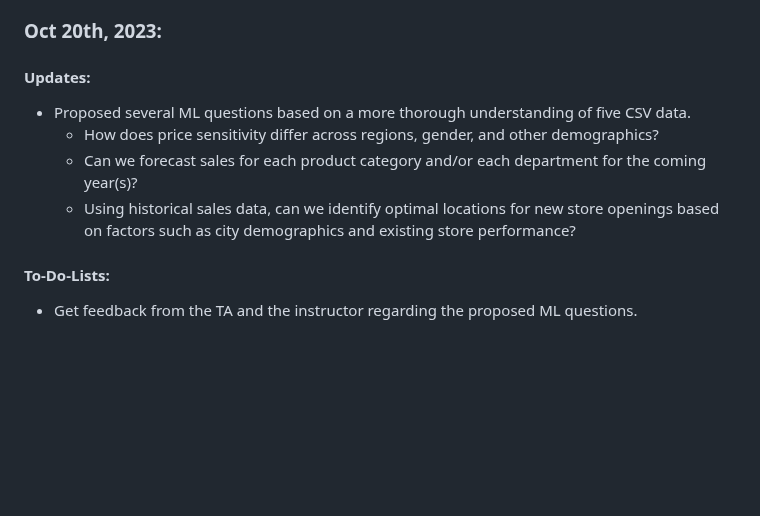
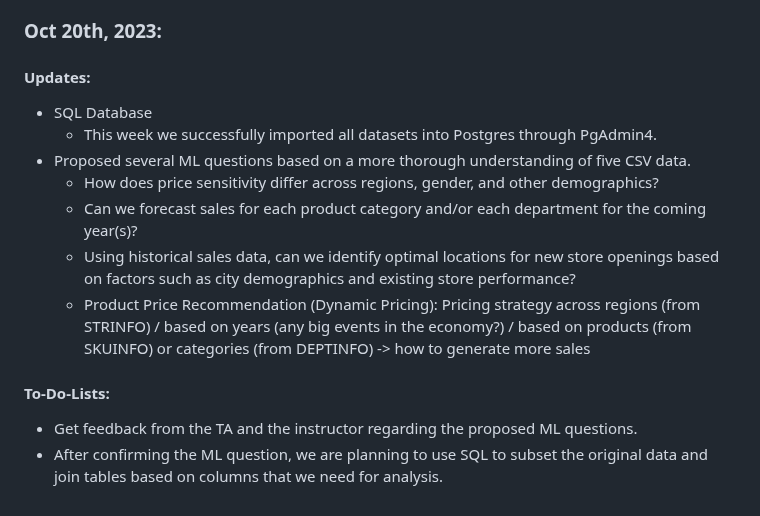
Before and after one commit to TianyuWu-Henry/MLDS400_Group5, a Markdown page: README.md, the part around the change. Drawn GitHub-style; blank space fills up the shorter version.

```diff
--- a/README.md
+++ b/README.md
@@ -47,10 +47,14 @@ Group Members: Xiyi Lin, Omar Shatrat, Fanqi Song, Tianyu Wu
 
 ### Oct 20th, 2023:
 #### Updates:
+* SQL Database
+  - This week we successfully imported all datasets into Postgres through PgAdmin4.
 * Proposed several ML questions based on a more thorough understanding of five CSV data.
   - How does price sensitivity differ across regions, gender, and other demographics?
   - Can we forecast sales for each product category and/or each department for the coming year(s)?
   - Using historical sales data, can we identify optimal locations for new store openings based on factors such as city demographics and existing store performance?
+  - Product Price Recommendation (Dynamic Pricing): Pricing strategy across regions (from STRINFO) / based on years (any big events in the economy?) / based on products (from SKUINFO) or categories (from DEPTINFO) -> how to generate more sales
 
 #### To-Do-Lists:
 - Get feedback from the TA and the instructor regarding the proposed ML questions.
+- After confirming the ML question, we are planning to use SQL to subset the original data and join tables based on columns that we need for analysis.
```
